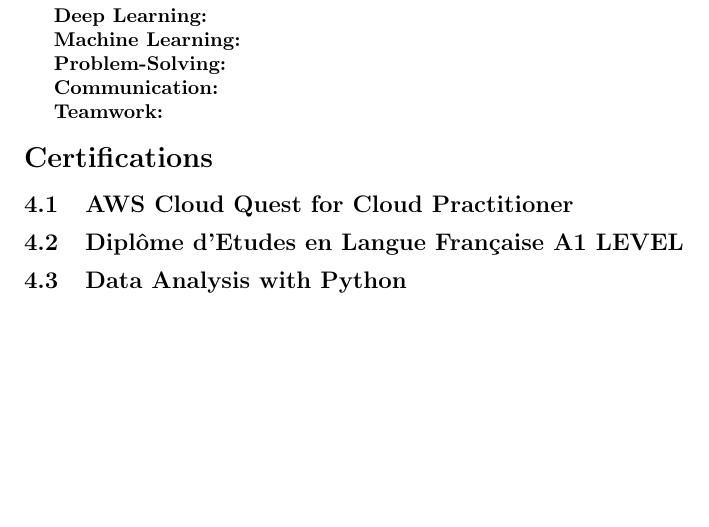
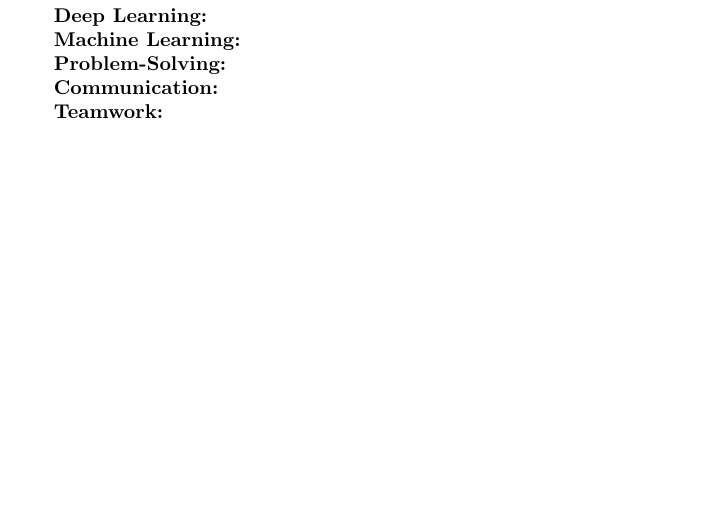
Before and after one commit to suraj-phulara/latex_resumes, a LaTeX document (abc2.tex): part of page 2 of 2, cut so that both start at the same text. Compiled offline with pdfLaTeX.

Commit message:
Update abc2.tex

```diff
--- a/abc2.tex
+++ b/abc2.tex
@@ -1,8 +1,8 @@
 \documentclass{article}
+\usepackage{hyperref}
 \usepackage{enumitem}
 \usepackage[left=0.5in,right=0.5in,top=0.5in,bottom=0.5in]{geometry}
 \usepackage{fontawesome}
-\usepackage{xcolor}
 \usepackage{titlesec}
 
 \titleformat{\section}[hang]{\Large\bfseries}{}{0em}{}[]
@@ -97,11 +97,4 @@
 
 \textbf{Teamwork:}
 
-\section{Certifications}
-\subsection{AWS Cloud Quest for Cloud Practitioner}
-
-\subsection{Diplôme d'Etudes en Langue Française A1 LEVEL}
-
-\subsection{Data Analysis with Python}
-
 \end{document}
```
Also changed, not shown: abc2.tex (2 more changed lines).
